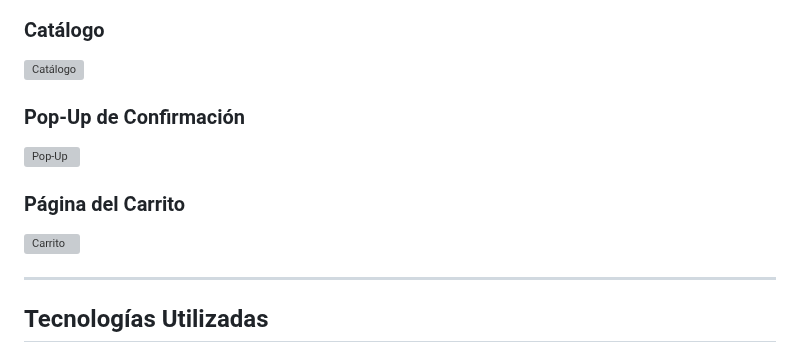
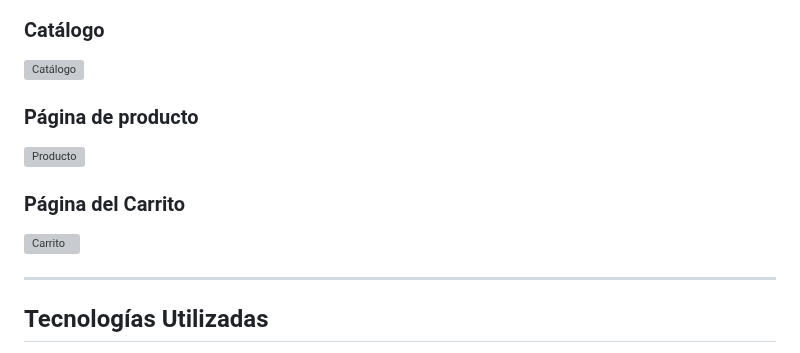
Before and after one commit to nereasaga/proyecto-tienda-online, a Markdown page: README.md, the part around one of its changes. Drawn GitHub-style; grey boxes are pictures that could not be loaded.

```diff
--- a/README.md
+++ b/README.md
@@ -66,5 +69,5 @@ El proyecto se creó utilizando **HTML**, **CSS** y **JavaScript**, con caracter
 
-### Pop-Up de Confirmación
-![Pop-Up](https://)
+### Página de producto
+![Producto](img/producto.png)
 
 ### Página del Carrito
```
Also changed, not shown: other parts of README.md (+5 -2 lines).
